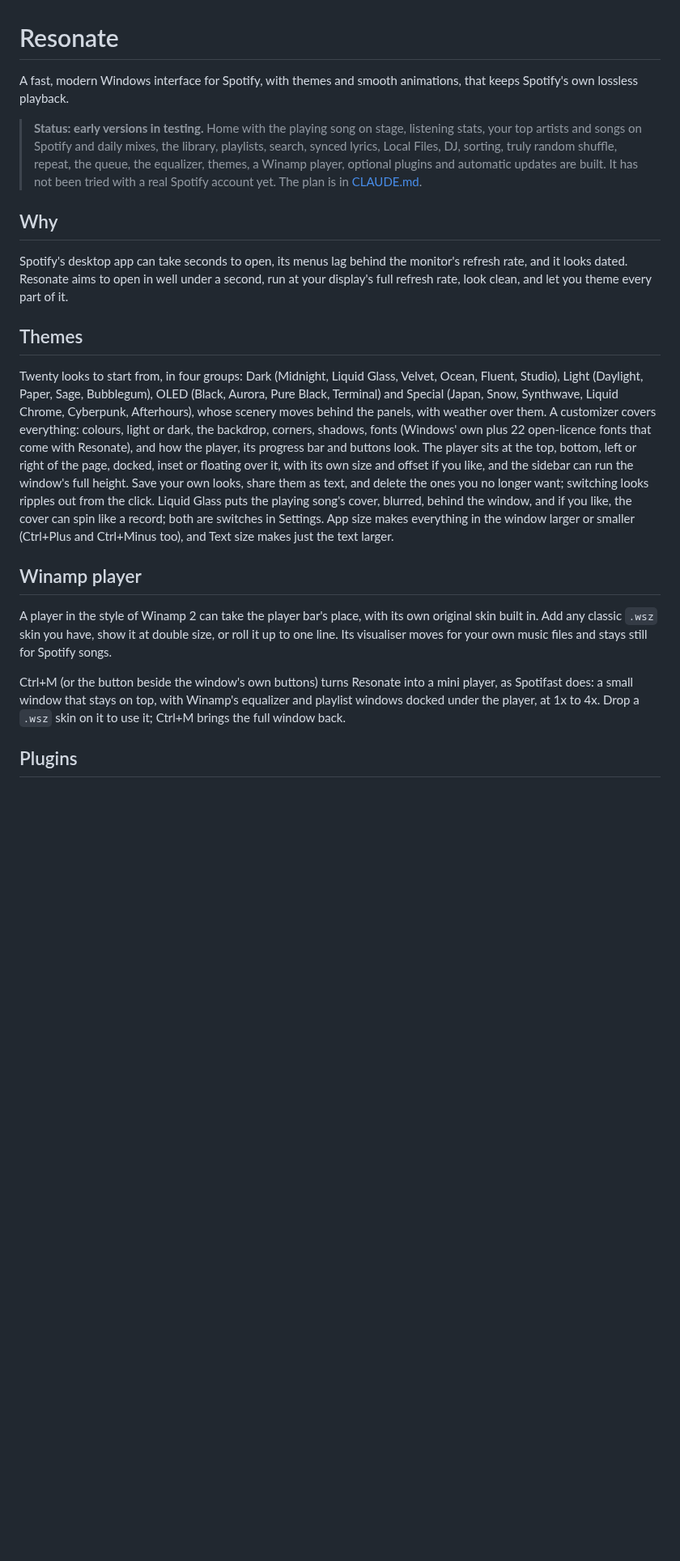
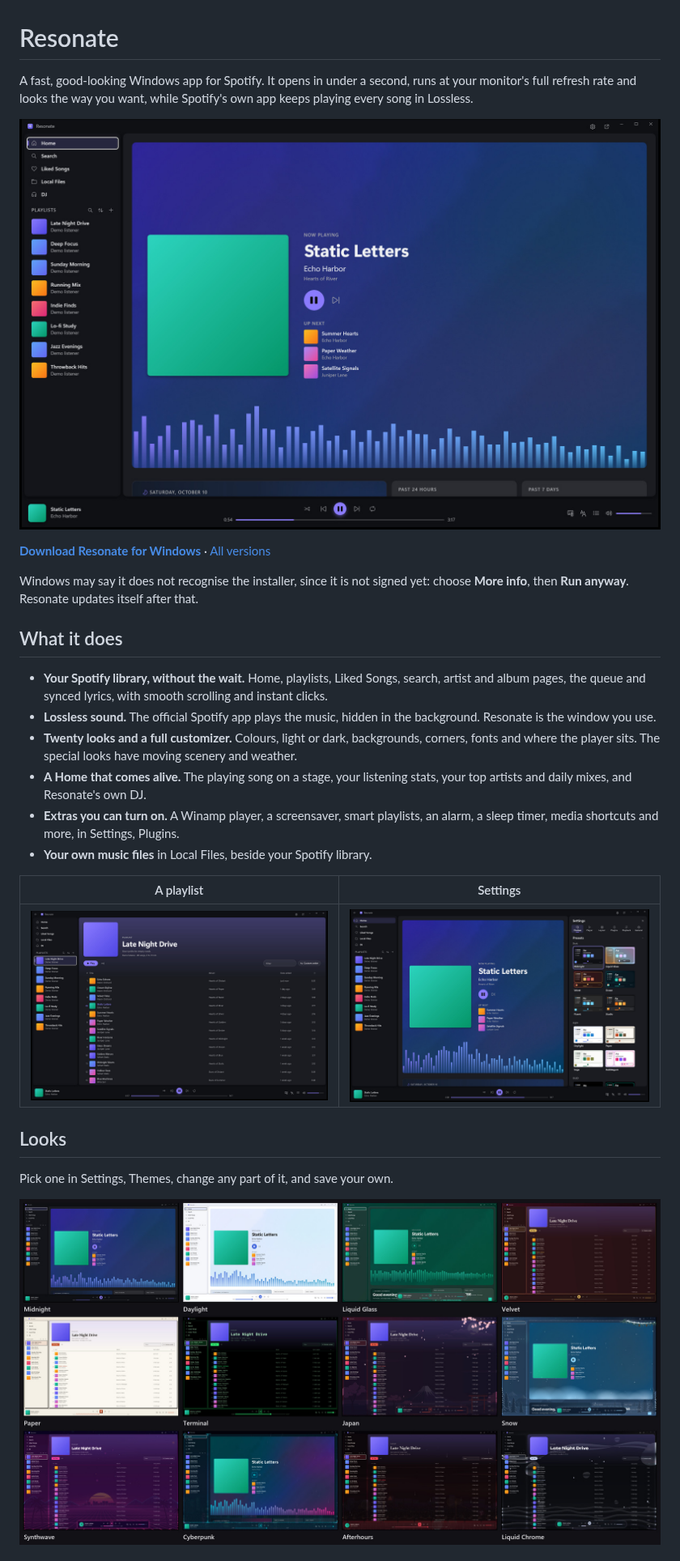
Before and after one commit to livexibot/Resonate, a Markdown page: README.md, the part around one of its changes. Shown at 81% size. Rendered like a GitHub page; pictures changed too: docs/images/home.jpg (added), docs/images/looks.jpg (added), docs/images/playlist.jpg (added); blank space fills up the shorter version.

Commit message:
docs: a shorter README with pictures of the app and its looks (#71)
Co-Authored-By: Claude Opus 5.5 <noreply@anthropic.com>

```diff
--- a/README.md
+++ b/README.md
@@ -1,54 +1,42 @@
 # Resonate
 
-A fast, modern Windows interface for Spotify, with themes and smooth
-animations, that keeps Spotify's own lossless playback.
+A fast, good-looking Windows app for Spotify. It opens in under a second,
+runs at your monitor's full refresh rate and looks the way you want, while
+Spotify's own app keeps playing every song in Lossless.
 
-> **Status: early versions in testing.** Home with the playing song on
-> stage, listening stats, your top artists and songs on Spotify and daily
-> mixes, the library, playlists, search, synced lyrics, Local Files, DJ,
-> sorting, truly random shuffle, repeat, the queue, the equalizer, themes,
-> a Winamp player, optional plugins and automatic updates are built. It
-> has not been tried with a real Spotify account yet. The plan is in
-> [CLAUDE.md](CLAUDE.md).
+![Resonate's Home: the playing song on stage, with a visualizer that follows the music](docs/images/home.jpg)
 
-## Why
+**[Download Resonate for Windows](https://github.com/livexibot/Resonate/releases/latest/download/Resonate-win-x64-Setup.exe)**
+· [All versions](https://github.com/livexibot/Resonate/releases)
 
-Spotify's desktop app can take seconds to open, its menus lag behind the
-monitor's refresh rate, and it looks dated. Resonate aims to open in well
-under a second, run at your display's full refresh rate, look clean, and let
-you theme every part of it.
+Windows may say it does not recognise the installer, since it is not
+signed yet: choose **More info**, then **Run anyway**. Resonate updates
+itself after that.
 
-## Themes
+## What it does
 
-Twenty looks to start from, in four groups: Dark (Midnight, Liquid
-Glass, Velvet, Ocean, Fluent, Studio), Light (Daylight, Paper, Sage,
-Bubblegum), OLED (Black, Aurora, Pure Black, Terminal) and Special (Japan,
-Snow, Synthwave, Liquid Chrome, Cyberpunk, Afterhours), whose scenery
-moves behind the panels, with weather over them. A customizer
-covers everything: colours, light or dark, the backdrop, corners, shadows,
-fonts (Windows' own plus 22 open-licence fonts that come with Resonate),
-and how the player, its progress bar and buttons look. The player sits
-at the top, bottom, left or right of the page, docked, inset or floating
-over it, with its own size and offset if you like, and the sidebar can
-run the window's full height. Save your own looks, share them as text,
-and delete the ones you no longer want; switching looks ripples out from
-the click. Liquid Glass puts the playing song's cover, blurred, behind the
-window, and if you like, the cover can spin like a record; both are
-switches in Settings.
-App size makes everything in the window larger or smaller (Ctrl+Plus and
-Ctrl+Minus too), and Text size makes just the text larger.
+- **Your Spotify library, without the wait.** Home, playlists, Liked Songs,
+  search, artist and album pages, the queue and synced lyrics, with
+  smooth scrolling and instant clicks.
+- **Lossless sound.** The official Spotify app plays the music, hidden in
+  the background. Resonate is the window you use.
+- **Twenty looks and a full customizer.** Colours, light or dark,
+  backgrounds, corners, fonts and where the player sits. The special looks
+  have moving scenery and weather.
+- **A Home that comes alive.** The playing song on a stage, your listening
+  stats, your top artists and daily mixes, and Resonate's own DJ.
+- **Extras you can turn on.** A Winamp player, a screensaver, smart
+  playlists, an alarm, a sleep timer, media shortcuts and more, in
+  Settings, Plugins.
+- **Your own music files** in Local Files, beside your Spotify library.
 
-## Winamp player
+| A playlist | Settings |
+| --- | --- |
+| ![A playlist in the Midnight look](docs/images/playlist.jpg) | ![Settings, open at the looks](docs/images/settings.jpg) |
 
-A player in the style of Winamp 2 can take the player bar's place, with
-its own original skin built in. Add any classic `.wsz` skin you have, show
-it at double size, or roll it up to one line. Its visualiser moves for
-your own music files and stays still for Spotify songs.
+## Looks
 
-Ctrl+M (or the button beside the window's own buttons) turns Resonate into
-a mini player, as Spotifast does: a small window that stays on top, with
-Winamp's equalizer and playlist windows docked under the player, at 1x to
-4x. Drop a `.wsz` skin on it to use it; Ctrl+M brings the full window back.
+Pick one in Settings, Themes, change any part of it, and save your own.
 
-## Plugins
+![Twelve of Resonate's twenty looks: Midnight, Daylight, Liquid Glass, Velvet, Paper, Terminal, Japan, Snow, Synthwave, Cyberpunk, Afterhours and Liquid Chrome](docs/images/looks.jpg)
 
```
Also changed, not shown: other parts of README.md (+27 -37 lines), CLAUDE.md (+4 -1 lines), docs/images/winamp-mini.png (added).
